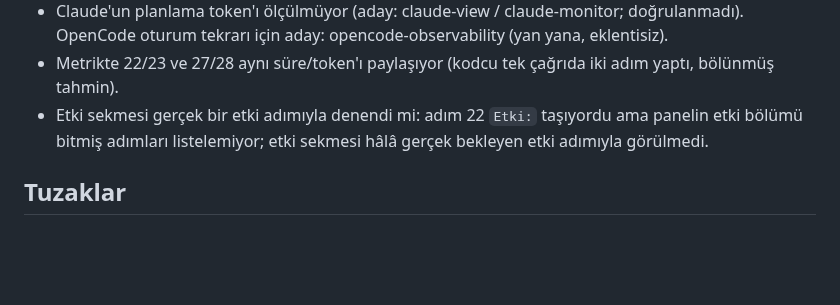
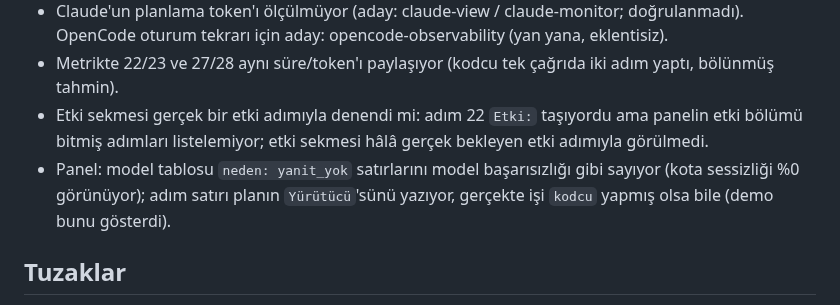
Before and after one commit to miracmenekse/mdk, a Markdown page: CLAUDE.md, the part around the change. Rendered like a GitHub page; blank space fills up the shorter version.

Commit message:
CLAUDE.md: demoda görülen iki panel eksiği not edildi
Co-Authored-By: Claude Sonnet 5.5 <noreply@anthropic.com>

```diff
--- a/CLAUDE.md
+++ b/CLAUDE.md
@@ -19,6 +19,7 @@ Gerçek OpenCode işi yalnızca adım 1-7'de oldu (glm-5.3-flash-free, ilk denem
 - Claude'un planlama token'ı ölçülmüyor (aday: claude-view / claude-monitor; doğrulanmadı). OpenCode oturum tekrarı için aday: opencode-observability (yan yana, eklentisiz).
 - Metrikte 22/23 ve 27/28 aynı süre/token'ı paylaşıyor (kodcu tek çağrıda iki adım yaptı, bölünmüş tahmin).
 - Etki sekmesi gerçek bir etki adımıyla denendi mi: adım 22 `Etki:` taşıyordu ama panelin etki bölümü bitmiş adımları listelemiyor; etki sekmesi hâlâ gerçek bekleyen etki adımıyla görülmedi.
+- Panel: model tablosu `neden: yanit_yok` satırlarını model başarısızlığı gibi sayıyor (kota sessizliği %0 görünüyor); adım satırı planın `Yürütücü`'sünü yazıyor, gerçekte işi `kodcu` yapmış olsa bile (demo bunu gösterdi).
 
 ## Tuzaklar
 - `opencode run` stdin kapalı (`</dev/null`) çalışmalı; yoksa `timeout` altında takılır.
```
